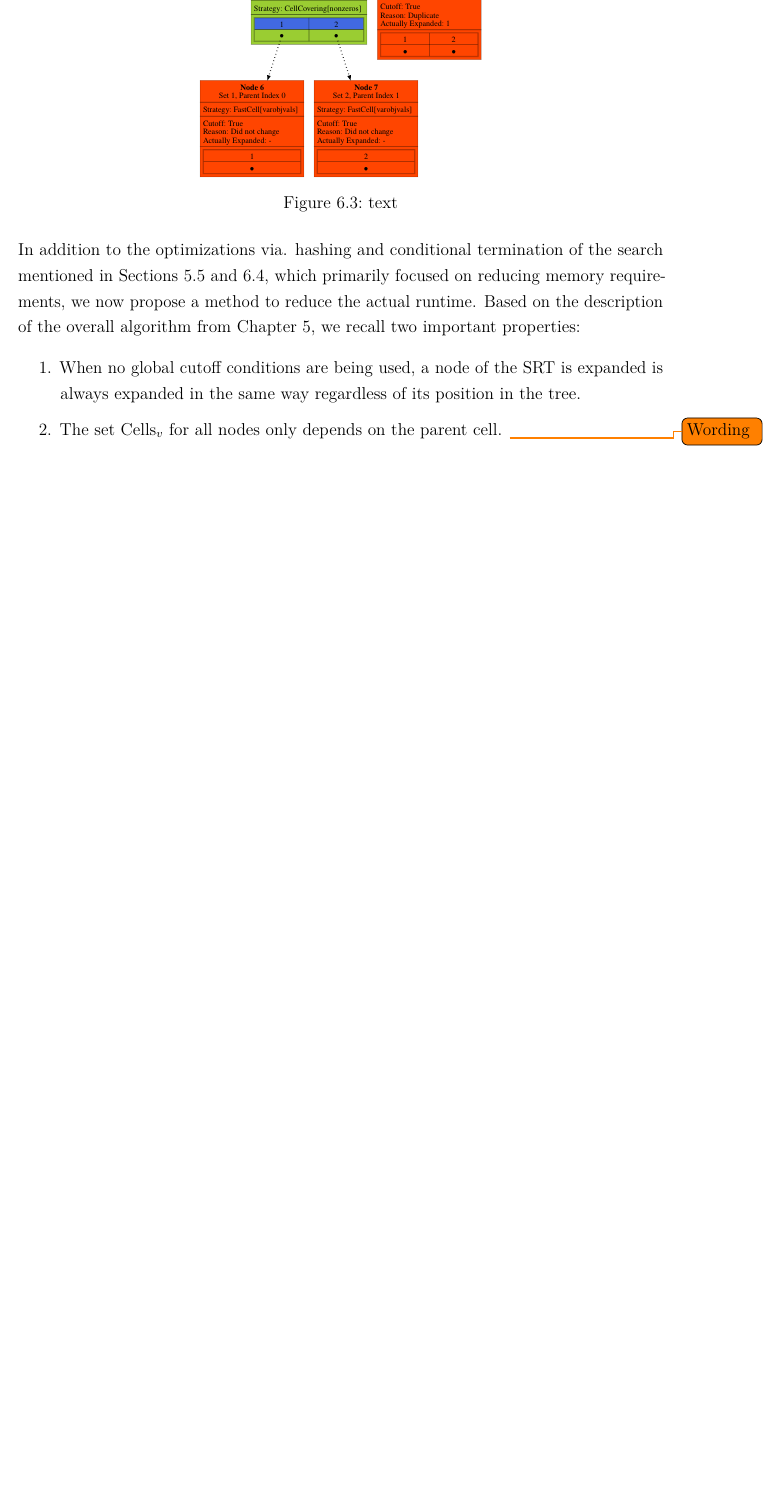
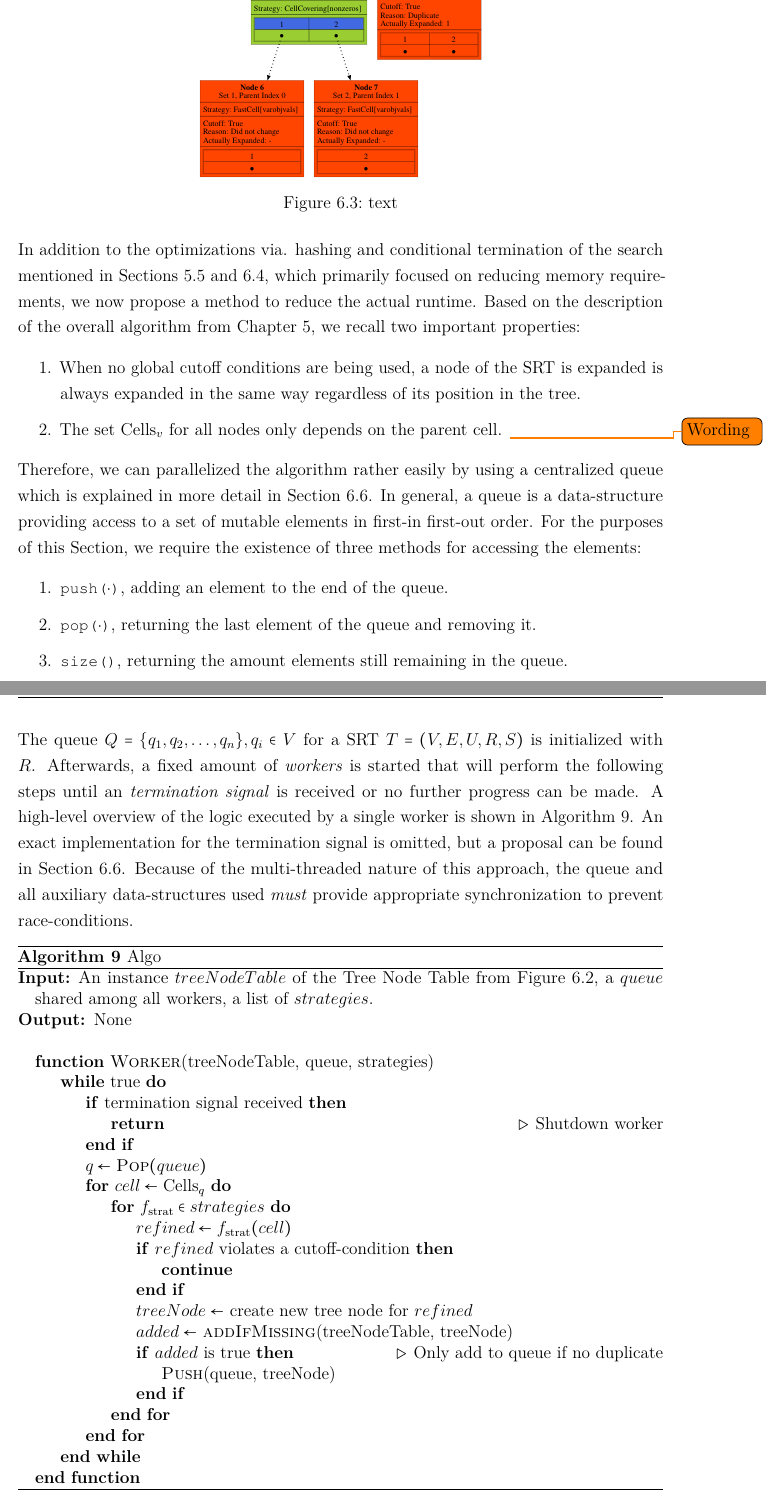
Before and after one commit to jatsqi/master-thesis-latex, a LaTeX thesis (Masterarbeit.tex, which reads Inhalt/04_Inhalt/implementation.tex): part of page 70 of 75 before the commit and two parts of pages 71 and 72 of 78 after it, the two joined at a grey line, cut so that both start at the same text, the shorter picture padded with empty space. Compiled offline with pdfLaTeX.

Commit message:
Add pseudocode for workers

```diff
--- a/Inhalt/04_Inhalt/implementation.tex
+++ b/Inhalt/04_Inhalt/implementation.tex
@@ -150,3 +151,49 @@
 			\item When no global cutoff conditions are being used, a node of the \ac{SRT} is expanded is always expanded in the same way regardless of its position in the tree.
 			\item The set $\mathrm{Cells}_v$ for all nodes only depends on the parent cell. \todo{Wording}
 		\end{enumerate}
+
+		Therefore, we can parallelized the algorithm rather easily by using a centralized queue which is explained in more detail in Section \ref{chap:impl:threading:queue}.
+		In general, a queue is a data-structure providing access to a set of mutable elements in first-in first-out order.
+		For the purposes of this Section, we require the existence of three methods for accessing the elements:
+
+		\begin{enumerate}
+			\item \lstinline[mathescape]|push($\cdot$)|, adding an element to the end of the queue.
+			\item \lstinline[mathescape]|pop($\cdot$)|, returning the last element of the queue and removing it.
+			\item \lstinline|size()|, returning the amount elements still remaining in the queue.
+		\end{enumerate}
+
+		The queue $Q = \{ q_1, q_2, \ldots, q_n \}, q_i \in V$ for a \ac{SRT} $T = \srt$ is initialized with $R$. Afterwards, a fixed amount of \textit{workers} is started that will perform the following steps until an \textit{termination signal} is received or no further progress can be made.
+		A high-level overview of the logic executed by a single worker is shown in Algorithm \ref{algo:impl:queue}.
+		An exact implementation for the termination signal is omitted, but a proposal can be found in Section \ref{chap:impl:threading:queue}.
+		Because of the multi-threaded nature of this approach, the queue and all auxiliary data-structures used \textit{must} provide appropriate synchronization to prevent race-conditions.
+
+		\begin{algorithm}[ht!]
+			\centering
+			\begin{algorithmic}
+				\Require An instance $treeNodeTable$ of the Tree Node Table from Figure \ref{fig:impl:hashing:datastruct}, a $queue$ shared among all workers, a list of $strategies$.
+				\Ensure None
+				\Statex
+				%
+				\Function{Worker}{treeNodeTable, queue, strategies}
+					\While{true}
+						\If{termination signal received}
+							\State \Return \Comment{Shutdown worker}
+						\EndIf
+						\State $q \gets \Call{Pop}{queue}$
+						\For{$cell \gets \mathrm{Cells}_q$}
+							\For{$f_{\mathrm{strat}} \in strategies$}
+								\State $refined \gets f_{\mathrm{strat}}(cell)$
+								\If{$refined$ violates a cutoff-condition}
+									\State \textbf{continue}
+								\EndIf
+								\State $treeNode \gets$ create new tree node for $refined$
+								\State $added \gets $ \Call{addIfMissing}{treeNodeTable, treeNode}
+								\If{$added$ is true} \Comment{Only add to queue if no duplicate}
+									\State \Call{Push}{queue, treeNode}
+								\EndIf
+							\EndFor
+						\EndFor
+					\EndWhile
+				\EndFunction
+			\end{algorithmic}
+			\caption{Algo}
```
Also changed, not shown: Bilder/PlantUML/out/setindextable/setindextable.svg, Masterarbeit.pdf, svg-inkscape/setindextable_svg-raw.pdf, Inhalt/04_Inhalt/implementation.tex (10 more changed lines), 1 other file.
